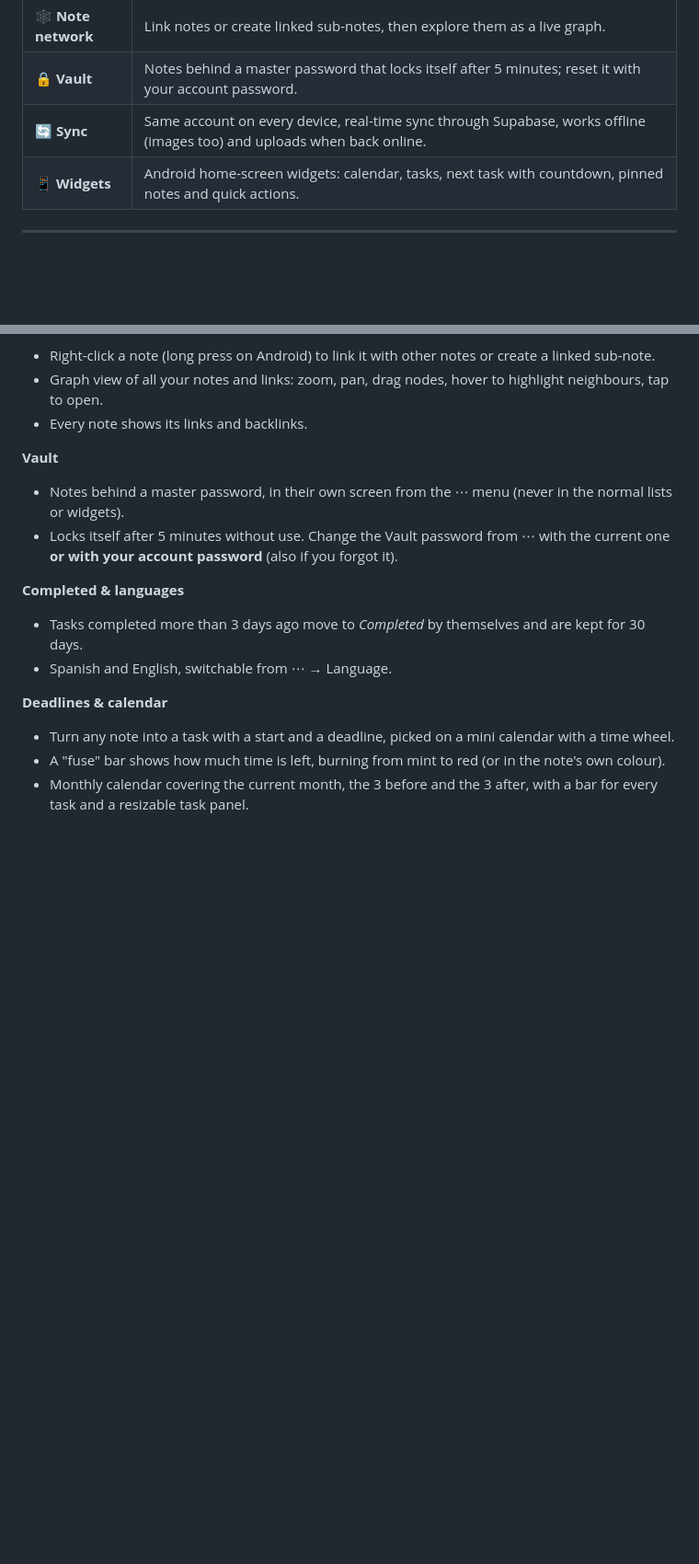
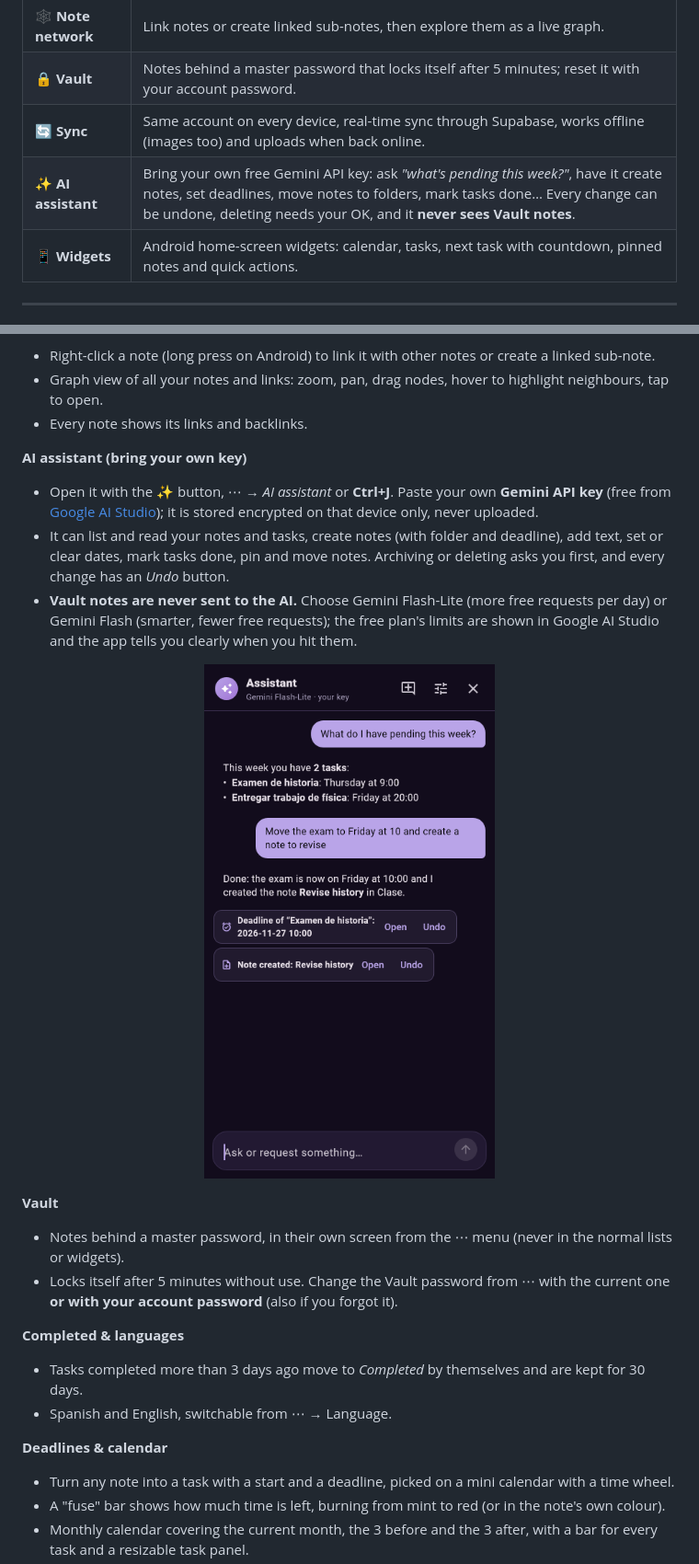
Before and after one commit to rafaeldb22/Oganesson-TakeNotes, a Markdown page: README.md, 2 parts joined by grey strips. Shown at 92% size. Rendered like a GitHub page; pictures changed too: docs/screenshot-assistant.png (added); blank space fills up the shorter version.

```diff
--- a/README.md
+++ b/README.md
@@ -66,6 +66,7 @@
 | 🕸️ **Note network** | Link notes or create linked sub-notes, then explore them as a live graph. |
 | 🔒 **Vault** | Notes behind a master password that locks itself after 5 minutes; reset it with your account password. |
 | 🔄 **Sync** | Same account on every device, real-time sync through Supabase, works offline (images too) and uploads when back online. |
+| ✨ **AI assistant** | Bring your own free Gemini API key: ask *"what's pending this week?"*, have it create notes, set deadlines, move notes to folders, mark tasks done… Every change can be undone, deleting needs your OK, and it **never sees Vault notes**. |
 | 📱 **Widgets** | Android home-screen widgets: calendar, tasks, next task with countdown, pinned notes and quick actions. |
 
 ---
@@ -102,6 +103,13 @@ Sign in with the **same account** on every device and your notes sync automatica
 - Right-click a note (long press on Android) to link it with other notes or create a linked sub-note.
 - Graph view of all your notes and links: zoom, pan, drag nodes, hover to highlight neighbours, tap to open.
 - Every note shows its links and backlinks.
+
+**AI assistant (bring your own key)**
+- Open it with the ✨ button, ⋯ → *AI assistant* or **Ctrl+J**. Paste your own **Gemini API key** (free from [Google AI Studio](https://aistudio.google.com/apikey)); it is stored encrypted on that device only, never uploaded.
+- It can list and read your notes and tasks, create notes (with folder and deadline), add text, set or clear dates, mark tasks done, pin and move notes. Archiving or deleting asks you first, and every change has an *Undo* button.
+- **Vault notes are never sent to the AI.** Choose Gemini Flash-Lite (more free requests per day) or Gemini Flash (smarter, fewer free requests); the free plan's limits are shown in Google AI Studio and the app tells you clearly when you hit them.
+
+<p align="center"><img src="docs/screenshot-assistant.png" width="320" alt="AI assistant"></p>
 
 **Vault**
 - Notes behind a master password, in their own screen from the ⋯ menu (never in the normal lists or widgets).
```
Also changed, not shown: CHANGELOG.md (+14 -0 lines), CLAUDE.md (+9 -0 lines), 8 other files.
